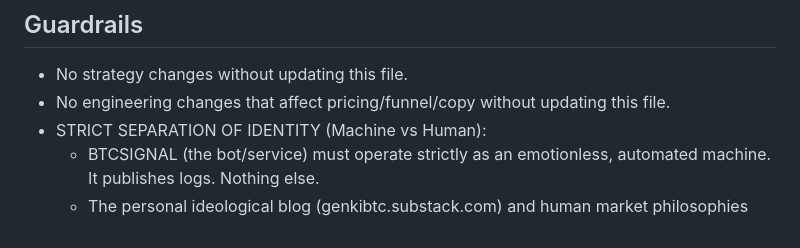
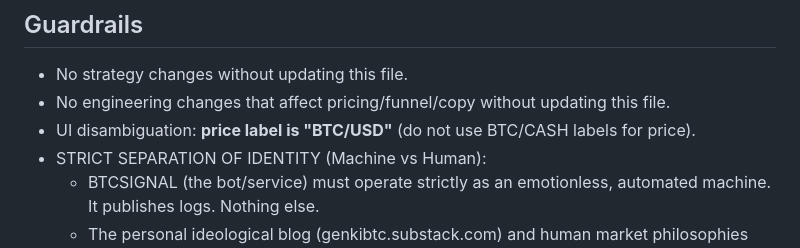
Before and after one commit to Naito-Dev/genki-btc-archive-public, a Markdown page: docs/revenue_strategy_single_source.md, the part around the change. Drawn GitHub-style.

Commit message:
docs: clarify UI price label BTC/USD

```diff
--- a/docs/revenue_strategy_single_source.md
+++ b/docs/revenue_strategy_single_source.md
@@ -76,6 +76,7 @@ Past records do not guarantee future results. You are solely responsible for any
 ## Guardrails
 - No strategy changes without updating this file.
 - No engineering changes that affect pricing/funnel/copy without updating this file.
+- UI disambiguation: **price label is "BTC/USD"** (do not use BTC/CASH labels for price).
 - STRICT SEPARATION OF IDENTITY (Machine vs Human):
   - BTCSIGNAL (the bot/service) must operate strictly as an emotionless, automated machine. It publishes logs. Nothing else.
   - The personal ideological blog (genkibtc.substack.com) and human market philosophies must NEVER be published on the BTCSIGNAL Substack or its connected X account.
```
